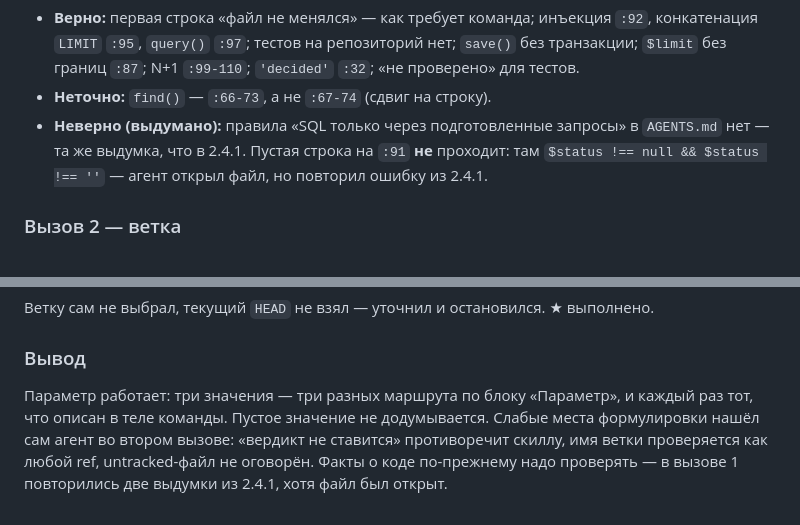
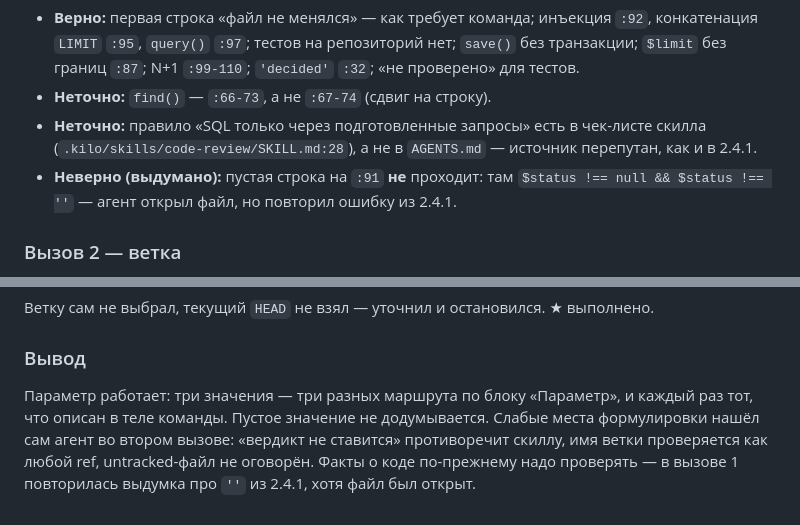
Before and after one commit to estinali/carmoney-lab-estinali, a Markdown page: docs/setup/commands.md, 2 parts joined by grey strips. Rendered like a GitHub page.

Commit message:
2.4.2 commands.md: правка сверки

```diff
--- a/docs/setup/commands.md
+++ b/docs/setup/commands.md
@@ -95,7 +95,8 @@ Kilo, агент **code**, `training-2026-09-minimax-m3`, новая сесси
 Сверка с кодом:
 - **Верно:** первая строка «файл не менялся» — как требует команда; инъекция `:92`, конкатенация `LIMIT` `:95`, `query()` `:97`; тестов на репозиторий нет; `save()` без транзакции; `$limit` без границ `:87`; N+1 `:99-110`; `'decided'` `:32`; «не проверено» для тестов.
 - **Неточно:** `find()` — `:66-73`, а не `:67-74` (сдвиг на строку).
-- **Неверно (выдумано):** правила «SQL только через подготовленные запросы» в `AGENTS.md` нет — та же выдумка, что в 2.4.1. Пустая строка на `:91` **не** проходит: там `$status !== null && $status !== ''` — агент открыл файл, но повторил ошибку из 2.4.1.
+- **Неточно:** правило «SQL только через подготовленные запросы» есть в чек-листе скилла (`.kilo/skills/code-review/SKILL.md:28`), а не в `AGENTS.md` — источник перепутан, как и в 2.4.1.
+- **Неверно (выдумано):** пустая строка на `:91` **не** проходит: там `$status !== null && $status !== ''` — агент открыл файл, но повторил ошибку из 2.4.1.
 
 ### Вызов 2 — ветка
 
@@ -134,4 +135,4 @@ Kilo подставил вместо `$ARGUMENTS` пустую строку, в
 
 ### Вывод
 
-Параметр работает: три значения — три разных маршрута по блоку «Параметр», и каждый раз тот, что описан в теле команды. Пустое значение не додумывается. Слабые места формулировки нашёл сам агент во втором вызове: «вердикт не ставится» противоречит скиллу, имя ветки проверяется как любой ref, untracked-файл не оговорён. Факты о коде по-прежнему надо проверять — в вызове 1 повторились две выдумки из 2.4.1, хотя файл был открыт.
+Параметр работает: три значения — три разных маршрута по блоку «Параметр», и каждый раз тот, что описан в теле команды. Пустое значение не додумывается. Слабые места формулировки нашёл сам агент во втором вызове: «вердикт не ставится» противоречит скиллу, имя ветки проверяется как любой ref, untracked-файл не оговорён. Факты о коде по-прежнему надо проверять — в вызове 1 повторилась выдумка про `''` из 2.4.1, хотя файл был открыт.
```
